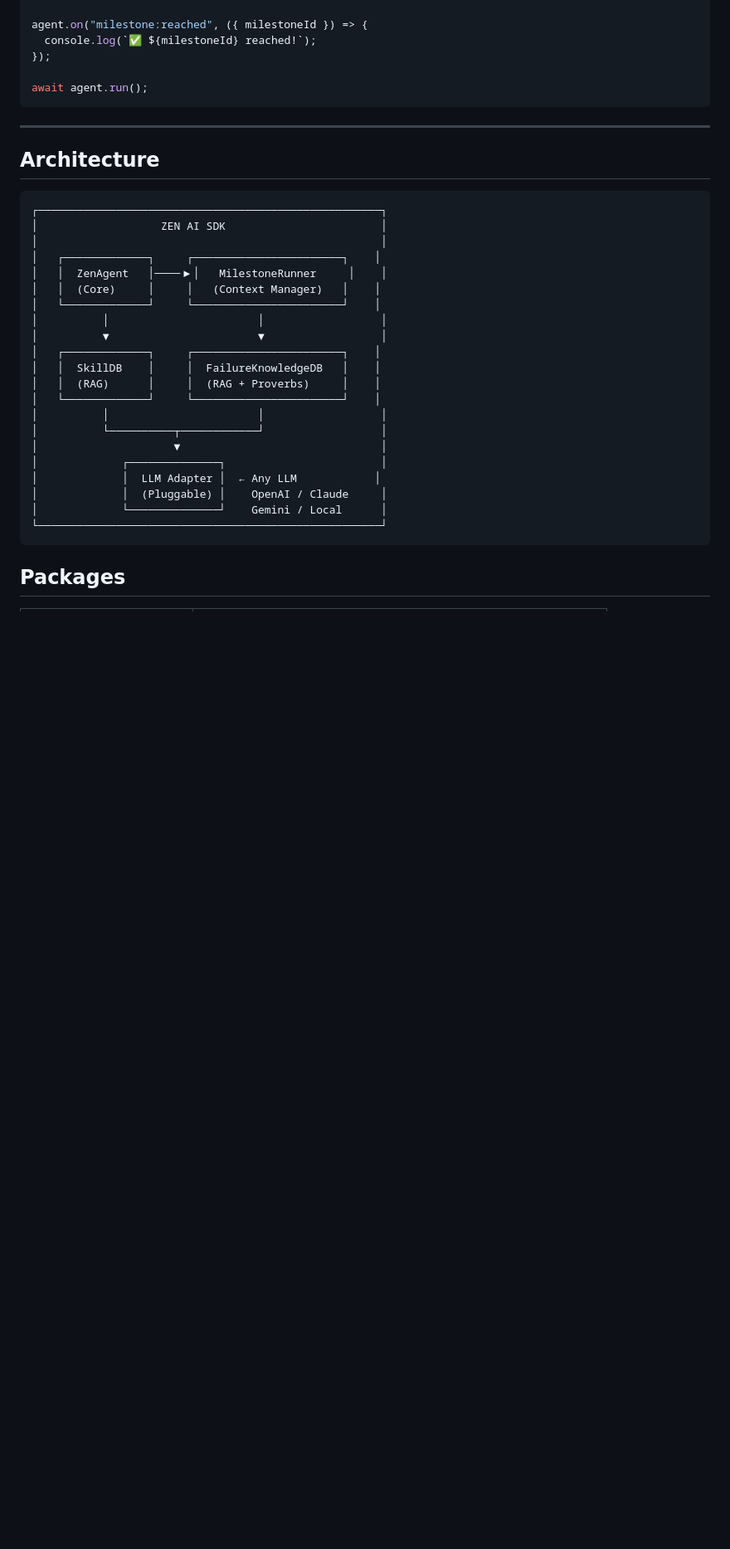
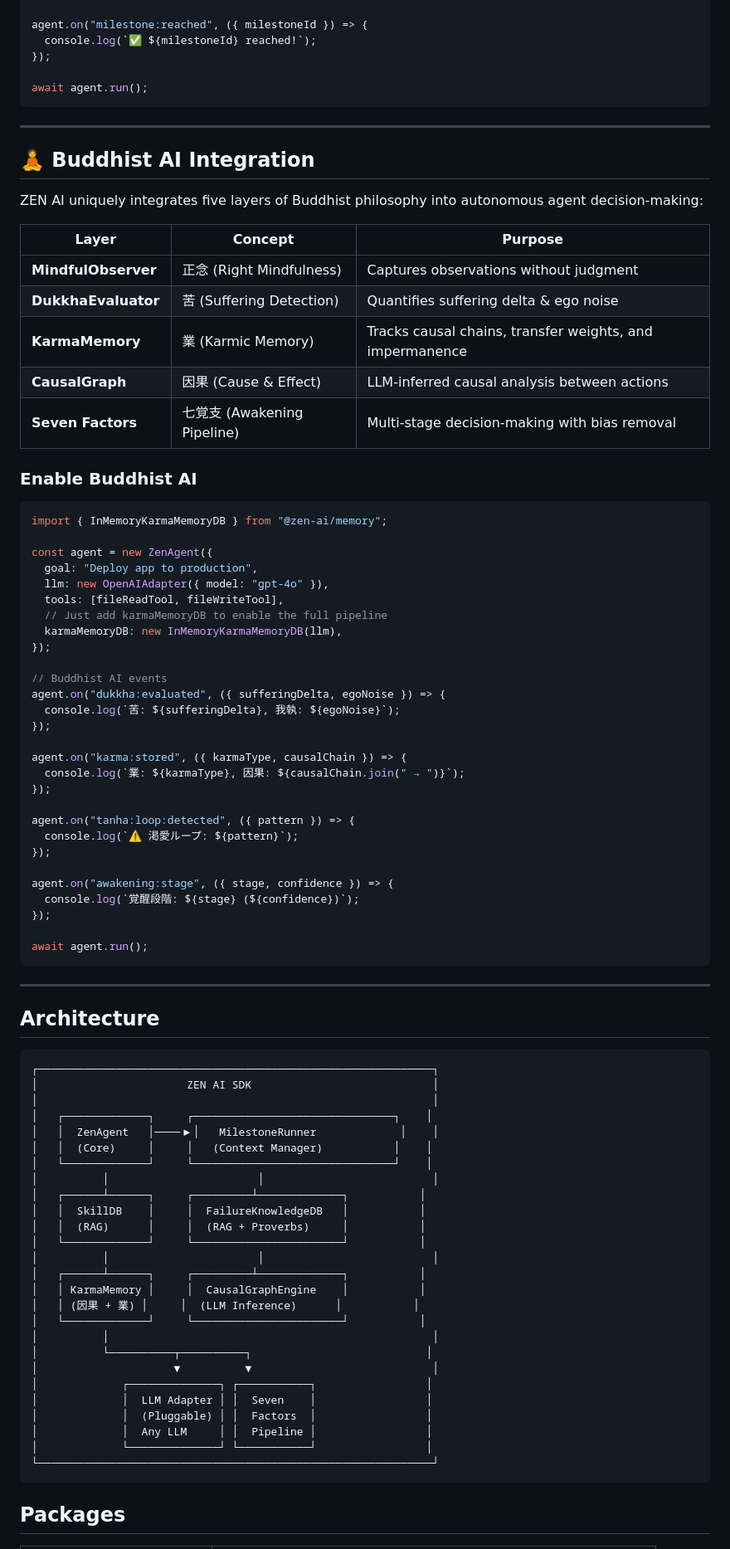
Before and after one commit to RYKNSH/zen-ai, a Markdown page: README.md, the part around one of its changes. Shown at 83% size. Drawn GitHub-style; blank space fills up the shorter version.

Commit message:
docs: update README with Buddhist AI integration, full package listing, and architecture diagram

````diff
--- a/README.md
+++ b/README.md
@@ -60,30 +62,82 @@ await agent.run();
 
 ---
 
+## 🧘 Buddhist AI Integration
+
+ZEN AI uniquely integrates five layers of Buddhist philosophy into autonomous agent decision-making:
+
+| Layer | Concept | Purpose |
+|-------|---------|---------|
+| **MindfulObserver** | 正念 (Right Mindfulness) | Captures observations without judgment |
+| **DukkhaEvaluator** | 苦 (Suffering Detection) | Quantifies suffering delta & ego noise |
+| **KarmaMemory** | 業 (Karmic Memory) | Tracks causal chains, transfer weights, and impermanence |
+| **CausalGraph** | 因果 (Cause & Effect) | LLM-inferred causal analysis between actions |
+| **Seven Factors** | 七覚支 (Awakening Pipeline) | Multi-stage decision-making with bias removal |
+
+### Enable Buddhist AI
+
+```typescript
+import { InMemoryKarmaMemoryDB } from "@zen-ai/memory";
+
+const agent = new ZenAgent({
+  goal: "Deploy app to production",
+  llm: new OpenAIAdapter({ model: "gpt-4o" }),
+  tools: [fileReadTool, fileWriteTool],
+  // Just add karmaMemoryDB to enable the full pipeline
+  karmaMemoryDB: new InMemoryKarmaMemoryDB(llm),
+});
+
+// Buddhist AI events
+agent.on("dukkha:evaluated", ({ sufferingDelta, egoNoise }) => {
+  console.log(`苦: ${sufferingDelta}, 我執: ${egoNoise}`);
+});
+
+agent.on("karma:stored", ({ karmaType, causalChain }) => {
+  console.log(`業: ${karmaType}, 因果: ${causalChain.join(" → ")}`);
+});
+
+agent.on("tanha:loop:detected", ({ pattern }) => {
+  console.log(`⚠️ 渇愛ループ: ${pattern}`);
+});
+
+agent.on("awakening:stage", ({ stage, confidence }) => {
+  console.log(`覚醒段階: ${stage} (${confidence})`);
+});
+
+await agent.run();
+```
+
+---
+
 ## Architecture
 
 ```
-┌─────────────────────────────────────────────────────┐
-│                   ZEN AI SDK                        │
-│                                                     │
-│   ┌─────────────┐     ┌───────────────────────┐    │
-│   │  ZenAgent   │────▶│   MilestoneRunner     │    │
-│   │  (Core)     │     │   (Context Manager)   │    │
-│   └─────────────┘     └───────────────────────┘    │
-│          │                       │                  │
-│          ▼                       ▼                  │
-│   ┌─────────────┐     ┌───────────────────────┐    │
-│   │  SkillDB    │     │  FailureKnowledgeDB   │    │
-│   │  (RAG)      │     │  (RAG + Proverbs)     │    │
-│   └─────────────┘     └───────────────────────┘    │
-│          │                       │                  │
-│          └──────────┬────────────┘                  │
-│                     ▼                               │
-│             ┌──────────────┐                        │
-│             │  LLM Adapter │  ← Any LLM            │
-│             │  (Pluggable) │    OpenAI / Claude     │
-│             └──────────────┘    Gemini / Local      │
-└─────────────────────────────────────────────────────┘
+┌─────────────────────────────────────────────────────────────┐
+│                       ZEN AI SDK                            │
+│                                                             │
+│   ┌─────────────┐     ┌───────────────────────────────┐    │
+│   │  ZenAgent   │────▶│   MilestoneRunner             │    │
+│   │  (Core)     │     │   (Context Manager)           │    │
+│   └─────────────┘     └───────────────────────────────┘    │
+│          │                       │                          │
+│   ┌──────┴──────┐     ┌─────────┴─────────────┐           │
+│   │  SkillDB    │     │  FailureKnowledgeDB   │           │
+│   │  (RAG)      │     │  (RAG + Proverbs)     │           │
+│   └─────────────┘     └───────────────────────┘           │
+│          │                       │                          │
+│   ┌──────┴──────┐     ┌─────────┴─────────────┐           │
+│   │ KarmaMemory │     │  CausalGraphEngine    │           │
+│   │ (因果 + 業) │     │  (LLM Inference)      │           │
+│   └─────────────┘     └───────────────────────┘           │
+│          │                                                  │
+│          └──────────┬──────────┐                           │
+│                     ▼          ▼                            │
+│             ┌──────────────┐ ┌───────────┐                 │
+│             │  LLM Adapter │ │  Seven    │                 │
+│             │  (Pluggable) │ │  Factors  │                 │
+│             │  Any LLM     │ │  Pipeline │                 │
+│             └──────────────┘ └───────────┘                 │
+└─────────────────────────────────────────────────────────────┘
 ```
 
 ## Packages
````
Also changed, not shown: other parts of README.md (+15 -17 lines).
